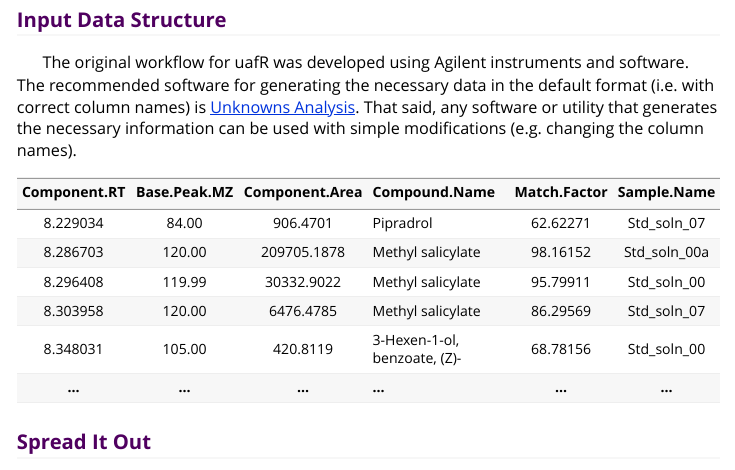
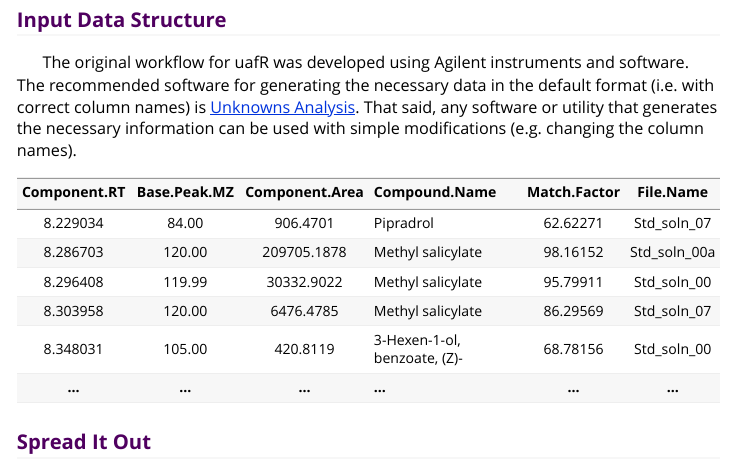
Before and after one commit to castratton/uafR, an R Markdown document (vignettes/uafR.Rmd): the page in a window 1100 px wide, from 1130 px down. Rendered offline with R 4.5, knitr and Pandoc, with nearby package versions.

Commit message:
Better read me!

````diff
--- a/vignettes/uafR.Rmd
+++ b/vignettes/uafR.Rmd
@@ -56,7 +56,7 @@ standard_categ = readRDS("standard_categorated.rds")
 # standard_input[c(38:43),]
 ```
 
- Component.RT  |  Base.Peak.MZ    |  Component.Area  |       Compound.Name        |  Match.Factor  |  Sample.Name
+ Component.RT  |  Base.Peak.MZ    |  Component.Area  |       Compound.Name        |  Match.Factor  |  File.Name
 :-------------:|:----------------:|:----------------:|:---------------------------|:--------------:|:------------:
 8.229034       |84.00             |906.4701          |Pipradrol                   |62.62271        |Std_soln_07
 8.286703       |120.00            |209705.1878       |Methyl salicylate           |98.16152        |Std_soln_00a
````
Also changed, not shown: README.md.
